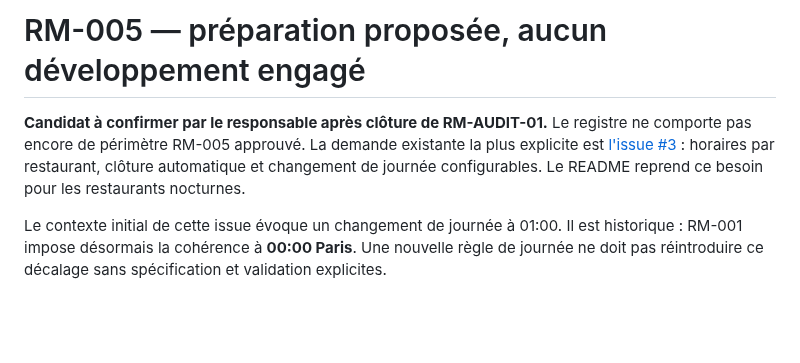
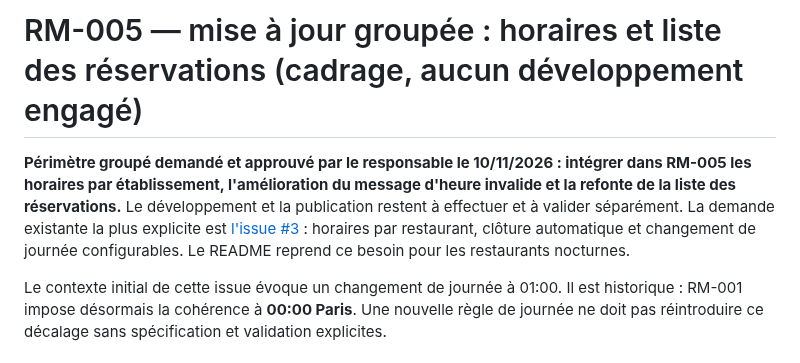
Before and after one commit to DylanL-Dev/RestoManager, a Markdown page: docs/audits/RM-005_PREPARATION_SANS_DEVELOPPEMENT.md, the part around one of its changes. GitHub-like rendering; blank space fills up the shorter version.

```diff
--- a/docs/audits/RM-005_PREPARATION_SANS_DEVELOPPEMENT.md
+++ b/docs/audits/RM-005_PREPARATION_SANS_DEVELOPPEMENT.md
@@ -1,6 +1,6 @@
-# RM-005 — préparation proposée, aucun développement engagé
+# RM-005 — mise à jour groupée : horaires et liste des réservations (cadrage, aucun développement engagé)
 
-**Candidat à confirmer par le responsable après clôture de RM-AUDIT-01.** Le registre ne comporte pas encore de périmètre RM-005 approuvé. La demande existante la plus explicite est [l'issue #3](https://github.com/DylanL-Dev/RestoManager/issues/3) : horaires par restaurant, clôture automatique et changement de journée configurables. Le README reprend ce besoin pour les restaurants nocturnes.
+**Périmètre groupé demandé et approuvé par le responsable le 10/11/2026 : intégrer dans RM-005 les horaires par établissement, l'amélioration du message d'heure invalide et la refonte de la liste des réservations.** Le développement et la publication restent à effectuer et à valider séparément. La demande existante la plus explicite est [l'issue #3](https://github.com/DylanL-Dev/RestoManager/issues/3) : horaires par restaurant, clôture automatique et changement de journée configurables. Le README reprend ce besoin pour les restaurants nocturnes.
 
 Le contexte initial de cette issue évoque un changement de journée à 01:00. Il est historique : RM-001 impose désormais la cohérence à **00:00 Paris**. Une nouvelle règle de journée ne doit pas réintroduire ce décalage sans spécification et validation explicites.
 
```
Also changed, not shown: other parts of docs/audits/RM-005_PREPARATION_SANS_DEVELOPPEMENT.md (+21 -0 lines).
